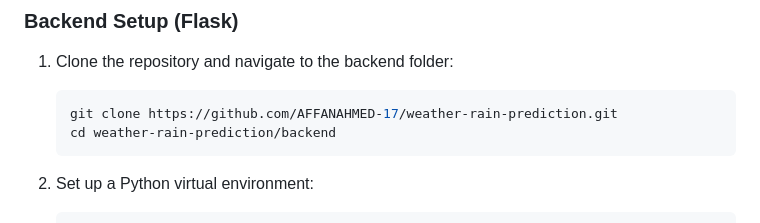
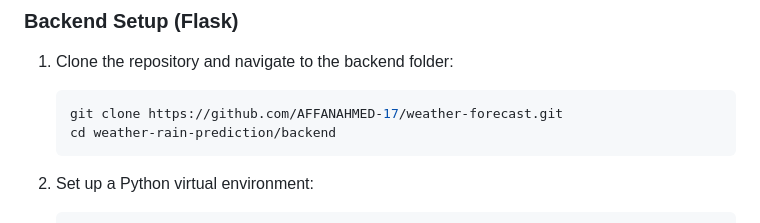
Before and after one commit to AFFANAHMED-17/weather-forecast, a Markdown page: README.md, the part around the change. Rendered like a GitHub page.

````diff
--- a/README.md
+++ b/README.md
@@ -47,7 +47,7 @@ Make sure to install **Python**, **Flutter**, and **Node.js** on your system.
 1. Clone the repository and navigate to the backend folder:
 
    ```bash
-   git clone https://github.com/AFFANAHMED-17/weather-rain-prediction.git
+   git clone https://github.com/AFFANAHMED-17/weather-forecast.git
    cd weather-rain-prediction/backend
    ```
 
````
